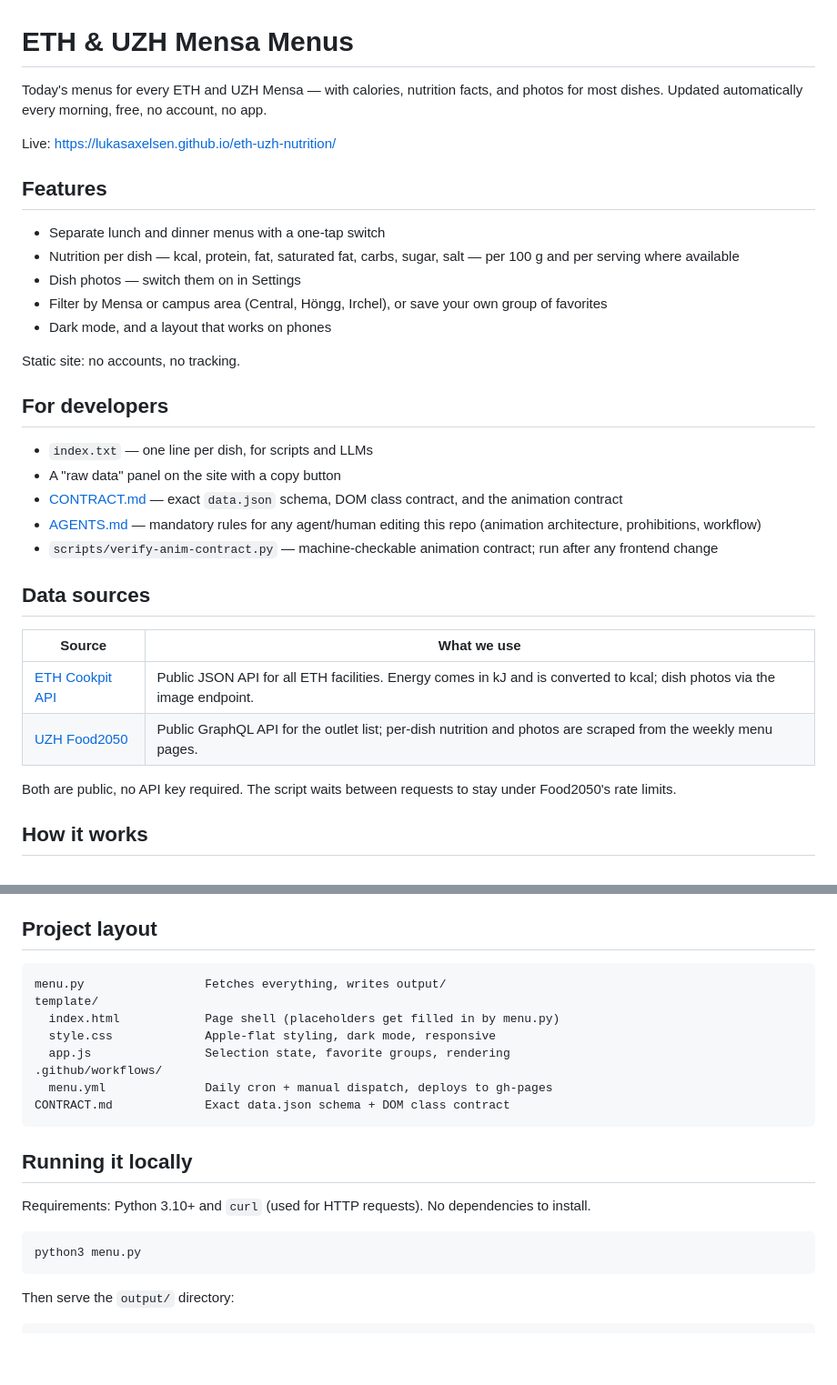
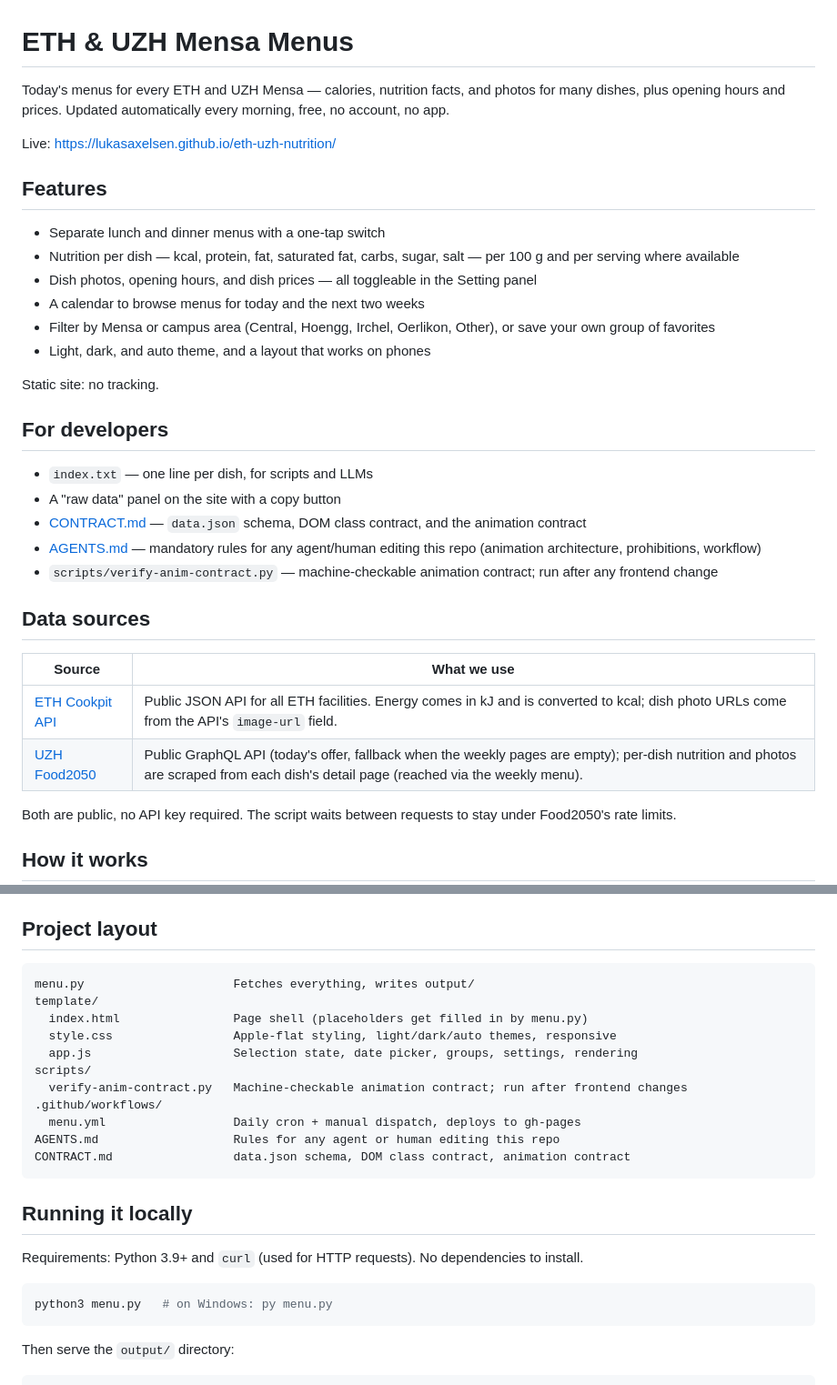
Before and after one commit to LukasAxelsen/eth-uzh-nutrition, a Markdown page: README.md, 2 parts joined by grey strips. Shown at 91% size. Rendered like a GitHub page; blank space fills up the shorter version.

Commit message:
docs: refresh README — opening hours/prices/calendar/theme features, fix stale data-source claims
- add missing features to the list: opening hours, prices, date calendar, light/dark/auto theme
- correct UZH sourcing: nutrition/photos come from per-dish detail pages, GraphQL is a today-fallback
- correct ETH photo source: image-url field, not an image endpoint
- fix campus group spelling (Hoengg) and list all five groups
- drop unverifiable 'exact' and Python 3.10+ (code uses 3.9-era features only)
- add AGENTS.md and scripts/ to the layout tree; dedupe 'no account' line

````diff
--- a/README.md
+++ b/README.md
@@ -1,6 +1,6 @@
 # ETH & UZH Mensa Menus
 
-Today's menus for every ETH and UZH Mensa — with calories, nutrition facts, and photos for most dishes. Updated automatically every morning, free, no account, no app.
+Today's menus for every ETH and UZH Mensa — calories, nutrition facts, and photos for many dishes, plus opening hours and prices. Updated automatically every morning, free, no account, no app.
 
 Live: <https://lukasaxelsen.github.io/eth-uzh-nutrition/>
 
@@ -8,17 +8,18 @@ Live: <https://lukasaxelsen.github.io/eth-uzh-nutrition/>
 
 - Separate lunch and dinner menus with a one-tap switch
 - Nutrition per dish — kcal, protein, fat, saturated fat, carbs, sugar, salt — per 100 g and per serving where available
-- Dish photos — switch them on in Settings
-- Filter by Mensa or campus area (Central, Höngg, Irchel), or save your own group of favorites
-- Dark mode, and a layout that works on phones
+- Dish photos, opening hours, and dish prices — all toggleable in the Setting panel
+- A calendar to browse menus for today and the next two weeks
+- Filter by Mensa or campus area (Central, Hoengg, Irchel, Oerlikon, Other), or save your own group of favorites
+- Light, dark, and auto theme, and a layout that works on phones
 
-Static site: no accounts, no tracking.
+Static site: no tracking.
 
 ## For developers
 
 - `index.txt` — one line per dish, for scripts and LLMs
 - A "raw data" panel on the site with a copy button
-- [CONTRACT.md](CONTRACT.md) — exact `data.json` schema, DOM class contract, and the animation contract
+- [CONTRACT.md](CONTRACT.md) — `data.json` schema, DOM class contract, and the animation contract
 - [AGENTS.md](AGENTS.md) — mandatory rules for any agent/human editing this repo (animation architecture, prohibitions, workflow)
 - `scripts/verify-anim-contract.py` — machine-checkable animation contract; run after any frontend change
 
@@ -26,8 +27,8 @@ Static site: no accounts, no tracking.
 
 | Source | What we use |
 | --- | --- |
-| [ETH Cookpit API](https://idapps.ethz.ch/cookpit-pub-services/v1/meals) | Public JSON API for all ETH facilities. Energy comes in kJ and is converted to kcal; dish photos via the image endpoint. |
-| [UZH Food2050](https://app.food2050.ch) | Public GraphQL API for the outlet list; per-dish nutrition and photos are scraped from the weekly menu pages. |
+| [ETH Cookpit API](https://idapps.ethz.ch/cookpit-pub-services/v1/meals) | Public JSON API for all ETH facilities. Energy comes in kJ and is converted to kcal; dish photo URLs come from the API's `image-url` field. |
+| [UZH Food2050](https://app.food2050.ch) | Public GraphQL API (today's offer, fallback when the weekly pages are empty); per-dish nutrition and photos are scraped from each dish's detail page (reached via the weekly menu). |
 
 Both are public, no API key required. The script waits between requests to stay under Food2050's rate limits.
 
@@ -44,22 +45,25 @@ The frontend in `template/` is plain HTML/CSS/JS (no framework, no build).
 ## Project layout
 
 ```
-menu.py                 Fetches everything, writes output/
+menu.py                     Fetches everything, writes output/
 template/
-  index.html            Page shell (placeholders get filled in by menu.py)
-  style.css             Apple-flat styling, dark mode, responsive
-  app.js                Selection state, favorite groups, rendering
+  index.html                Page shell (placeholders get filled in by menu.py)
+  style.css                 Apple-flat styling, light/dark/auto themes, responsive
+  app.js                    Selection state, date picker, groups, settings, rendering
+scripts/
+  verify-anim-contract.py   Machine-checkable animation contract; run after frontend changes
 .github/workflows/
-  menu.yml              Daily cron + manual dispatch, deploys to gh-pages
-CONTRACT.md             Exact data.json schema + DOM class contract
+  menu.yml                  Daily cron + manual dispatch, deploys to gh-pages
+AGENTS.md                   Rules for any agent or human editing this repo
+CONTRACT.md                 data.json schema, DOM class contract, animation contract
 ```
 
 ## Running it locally
 
-Requirements: Python 3.10+ and `curl` (used for HTTP requests). No dependencies to install.
+Requirements: Python 3.9+ and `curl` (used for HTTP requests). No dependencies to install.
 
 ```sh
-python3 menu.py
+python3 menu.py   # on Windows: py menu.py
 ```
 
 Then serve the `output/` directory:
````
